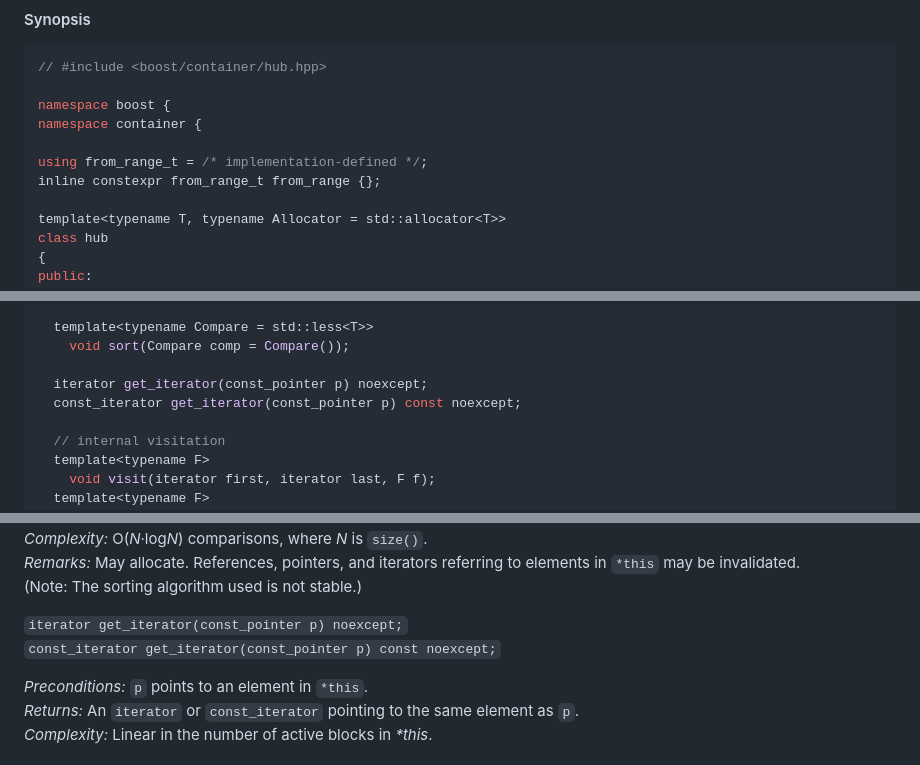
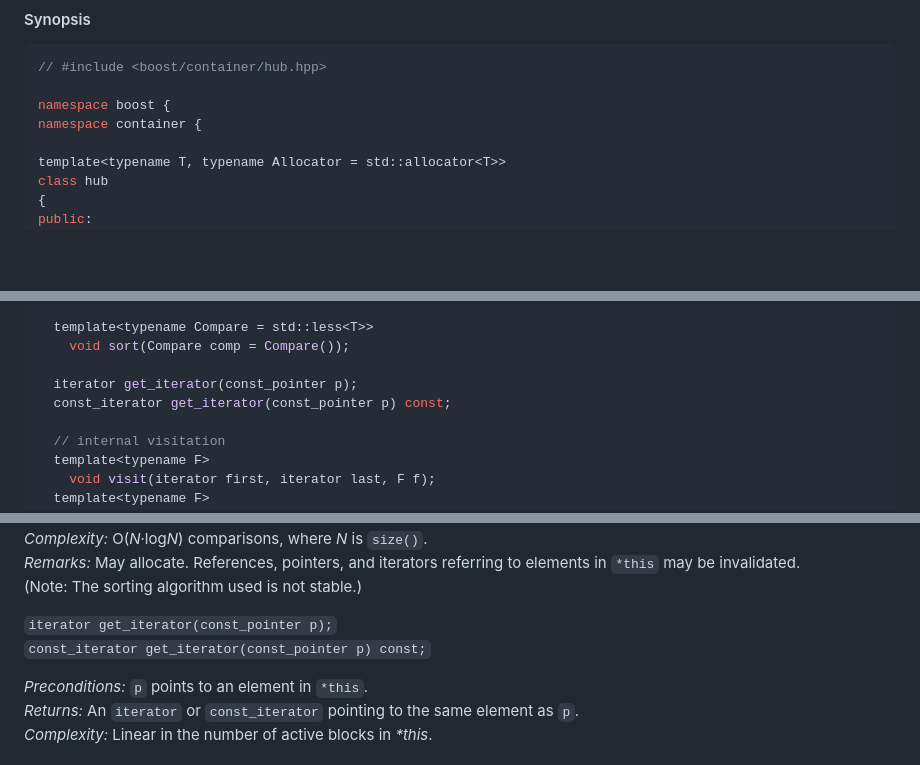
Before and after one commit to joaquintides/hub, a Markdown page: README.md, 3 parts joined by grey strips. Drawn GitHub-style; blank space fills up the shorter version.

```diff
--- a/README.md
+++ b/README.md
@@ -1119,9 +1120,6 @@ all the blocks in the container are full or if the user issues a `reserve` opera
 
 namespace boost {
 namespace container {
-
-using from_range_t = /* implementation-defined */;
-inline constexpr from_range_t from_range {};
 
 template<typename T, typename Allocator = std::allocator<T>>
 class hub
@@ -1227,8 +1225,8 @@ public:
   template<typename Compare = std::less<T>>
     void sort(Compare comp = Compare());
 
-  iterator get_iterator(const_pointer p) noexcept;
-  const_iterator get_iterator(const_pointer p) const noexcept;
+  iterator get_iterator(const_pointer p);
+  const_iterator get_iterator(const_pointer p) const;
 
   // internal visitation
   template<typename F>
@@ -1532,8 +1530,8 @@ _Remarks:_ May allocate.
 References, pointers, and iterators referring to elements in `*this` may be invalidated. <br/>
 (Note: The sorting algorithm used is not stable.)
 
-`iterator get_iterator(const_pointer p) noexcept;`<br/>
-`const_iterator get_iterator(const_pointer p) const noexcept;`
+`iterator get_iterator(const_pointer p);`<br/>
+`const_iterator get_iterator(const_pointer p) const;`
 
 _Preconditions:_ `p` points to an element in `*this`. <br/>
 _Returns:_ An `iterator` or `const_iterator` pointing to the same element as `p`. <br/>
```
Also changed, not shown: other parts of README.md (+1 -0 lines).
